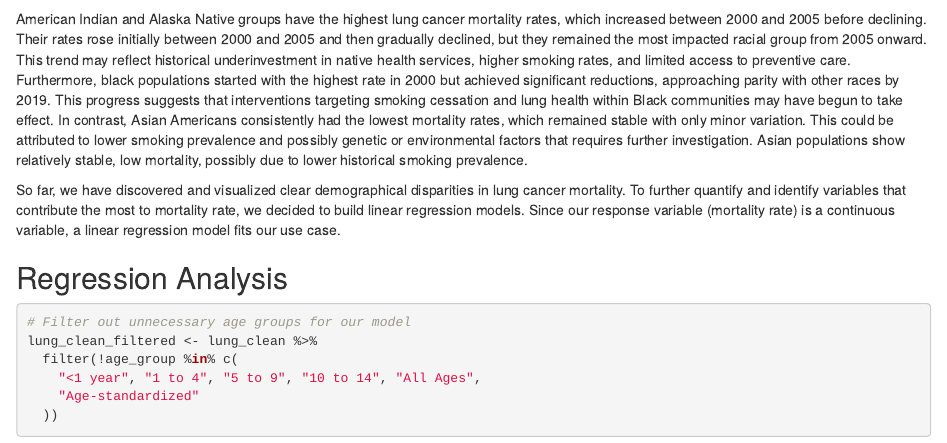
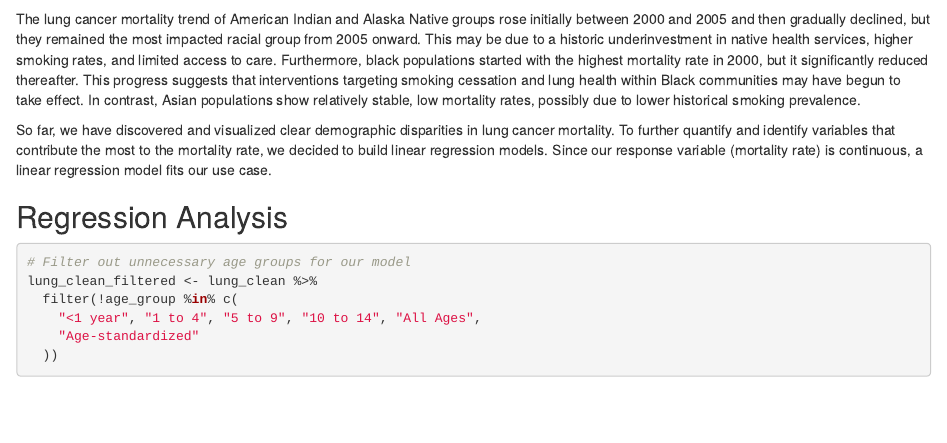
Before and after one commit to JasmineLiu2026/QTM302W, an R Markdown document (EDA.Rmd): the page in a window 1100 px wide, from 6740 px down. Rendered offline with R 4.5, knitr and Pandoc, with nearby package versions; some code elsewhere in the file could not run offline.

Commit message:
Update EDA.Rmd

````diff
--- a/EDA.Rmd
+++ b/EDA.Rmd
@@ -269,9 +269,9 @@ ggplot(race_trend, aes(x = year, y = mean_rate, color = race)) +
   )
 ```
 
-American Indian and Alaska Native groups have the highest lung cancer mortality rates, which increased between 2000 and 2005 before declining. Their rates rose initially between 2000 and 2005 and then gradually declined, but they remained the most impacted racial group from 2005 onward. This trend may reflect historical underinvestment in native health services, higher smoking rates, and limited access to preventive care. Furthermore, black populations started with the highest rate in 2000 but achieved significant reductions, approaching parity with other races by 2019. This progress suggests that interventions targeting smoking cessation and lung health within Black communities may have begun to take effect. In contrast, Asian Americans consistently had the lowest mortality rates, which remained stable with only minor variation. This could be attributed to lower smoking prevalence and possibly genetic or environmental factors that requires further investigation. Asian populations show relatively stable, low mortality, possibly due to lower historical smoking prevalence.
+The lung cancer mortality trend of American Indian and Alaska Native groups rose initially between 2000 and 2005 and then gradually declined, but they remained the most impacted racial group from 2005 onward. This may be due to a historic underinvestment in native health services, higher smoking rates, and limited access to care. Furthermore, black populations started with the highest mortality rate in 2000, but it significantly reduced thereafter. This progress suggests that interventions targeting smoking cessation and lung health within Black communities may have begun to take effect. In contrast, Asian populations show relatively stable, low mortality rates, possibly due to lower historical smoking prevalence.
 
-So far, we have discovered and visualized clear demographical disparities in lung cancer mortality. To further quantify and identify variables that contribute the most to mortality rate, we decided to build linear regression models. Since our response variable (mortality rate) is a continuous variable, a linear regression model fits our use case.
+So far, we have discovered and visualized clear demographic disparities in lung cancer mortality. To further quantify and identify variables that contribute the most to the mortality rate, we decided to build linear regression models. Since our response variable (mortality rate) is continuous, a linear regression model fits our use case.
 
 ## Regression Analysis
 ```{r}
````
